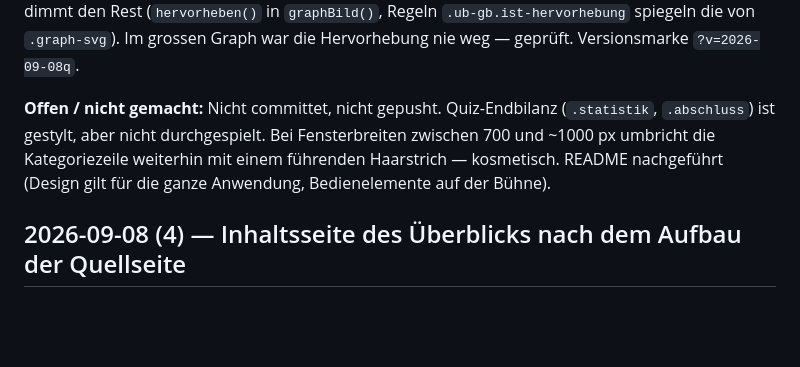
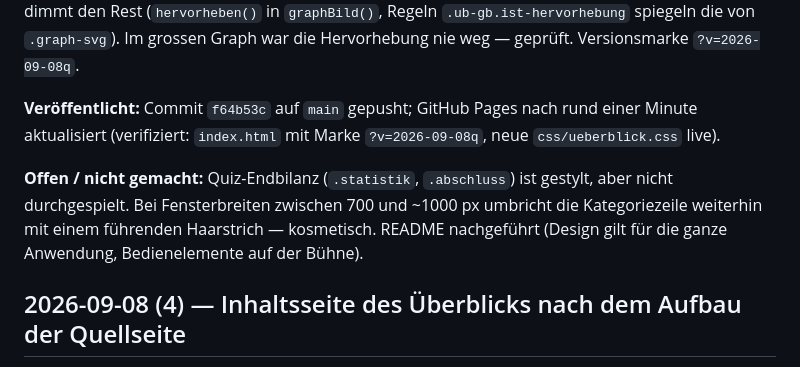
Before and after one commit to MarkusSteinbrecher/hermes-trainer, a Markdown page: session-log.md, the part around the change. Rendered like a GitHub page; blank space fills up the shorter version.

Commit message:
Session-Log: Veröffentlichung nachführen
Co-Authored-By: Claude Fable 5.1 <noreply@anthropic.com>
Claude-Session: https://claude.ai/code/session_01EnFw8ToojjzzmKGpmX3Ddc

```diff
--- a/session-log.md
+++ b/session-log.md
@@ -28,7 +28,9 @@ Neueste Einträge zuerst.
 
 **Nachgefasst:** Erklärtext über dem Beziehungsbild entfernt («not needed»). Hervorhebung beim Zeigen wie im grossen Graph («we had highlighted the relationships on mouse over — can we restore that?»): Zeigen oder Fokus auf einen Knoten lässt ihn samt Nachbarn und Kanten stehen und dimmt den Rest (`hervorheben()` in `graphBild()`, Regeln `.ub-gb.ist-hervorhebung` spiegeln die von `.graph-svg`). Im grossen Graph war die Hervorhebung nie weg — geprüft. Versionsmarke `?v=2026-09-08q`.
 
-**Offen / nicht gemacht:** Nicht committet, nicht gepusht. Quiz-Endbilanz (`.statistik`, `.abschluss`) ist gestylt, aber nicht durchgespielt. Bei Fensterbreiten zwischen 700 und ~1000 px umbricht die Kategoriezeile weiterhin mit einem führenden Haarstrich — kosmetisch. README nachgeführt (Design gilt für die ganze Anwendung, Bedienelemente auf der Bühne).
+**Veröffentlicht:** Commit `f64b53c` auf `main` gepusht; GitHub Pages nach rund einer Minute aktualisiert (verifiziert: `index.html` mit Marke `?v=2026-09-08q`, neue `css/ueberblick.css` live).
+
+**Offen / nicht gemacht:** Quiz-Endbilanz (`.statistik`, `.abschluss`) ist gestylt, aber nicht durchgespielt. Bei Fensterbreiten zwischen 700 und ~1000 px umbricht die Kategoriezeile weiterhin mit einem führenden Haarstrich — kosmetisch. README nachgeführt (Design gilt für die ganze Anwendung, Bedienelemente auf der Bühne).
 
 ## 2026-09-08 (4) — Inhaltsseite des Überblicks nach dem Aufbau der Quellseite
 
```
